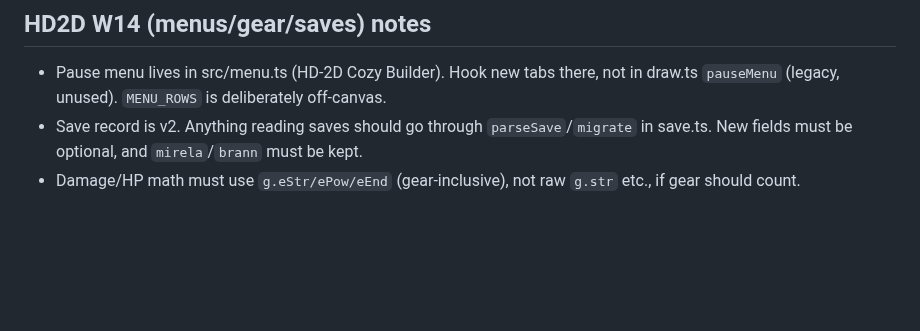
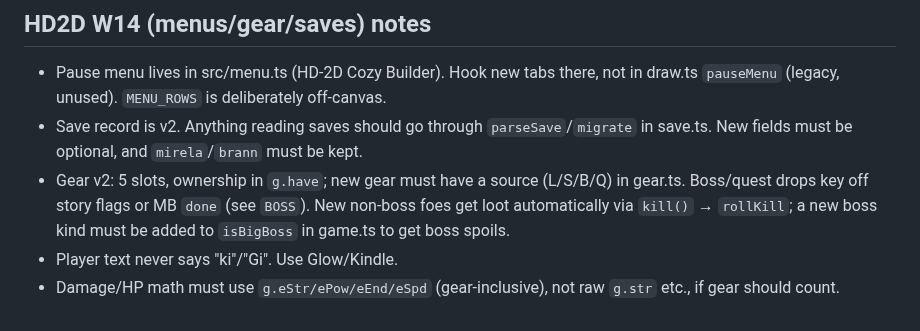
Before and after one commit to unclebill-spec/ki-quest, a Markdown page: AGENTS.md, the part around the change. Drawn GitHub-style; blank space fills up the shorter version.

Commit message:
docs: HANDOFF/AGENTS/CHANGELOG for W14 menus, gear v2, loot

```diff
--- a/AGENTS.md
+++ b/AGENTS.md
@@ -30,4 +30,6 @@ Publishing needs Bill's approval.
 ## HD2D W14 (menus/gear/saves) notes
 - Pause menu lives in src/menu.ts (HD-2D Cozy Builder). Hook new tabs there, not in draw.ts `pauseMenu` (legacy, unused). `MENU_ROWS` is deliberately off-canvas.
 - Save record is v2. Anything reading saves should go through `parseSave`/`migrate` in save.ts. New fields must be optional, and `mirela`/`brann` must be kept.
-- Damage/HP math must use `g.eStr/ePow/eEnd` (gear-inclusive), not raw `g.str` etc., if gear should count.
+- Gear v2: 5 slots, ownership in `g.have`; new gear must have a source (L/S/B/Q) in gear.ts. Boss/quest drops key off story flags or MB `done` (see `BOSS`). New non-boss foes get loot automatically via `kill()` → `rollKill`; a new boss kind must be added to `isBigBoss` in game.ts to get boss spoils.
+- Player text never says "ki"/"Gi". Use Glow/Kindle.
+- Damage/HP math must use `g.eStr/ePow/eEnd/eSpd` (gear-inclusive), not raw `g.str` etc., if gear should count.
```
Also changed, not shown: CHANGELOG.md (+3 -0 lines), HANDOFF.md (+18 -2 lines).
